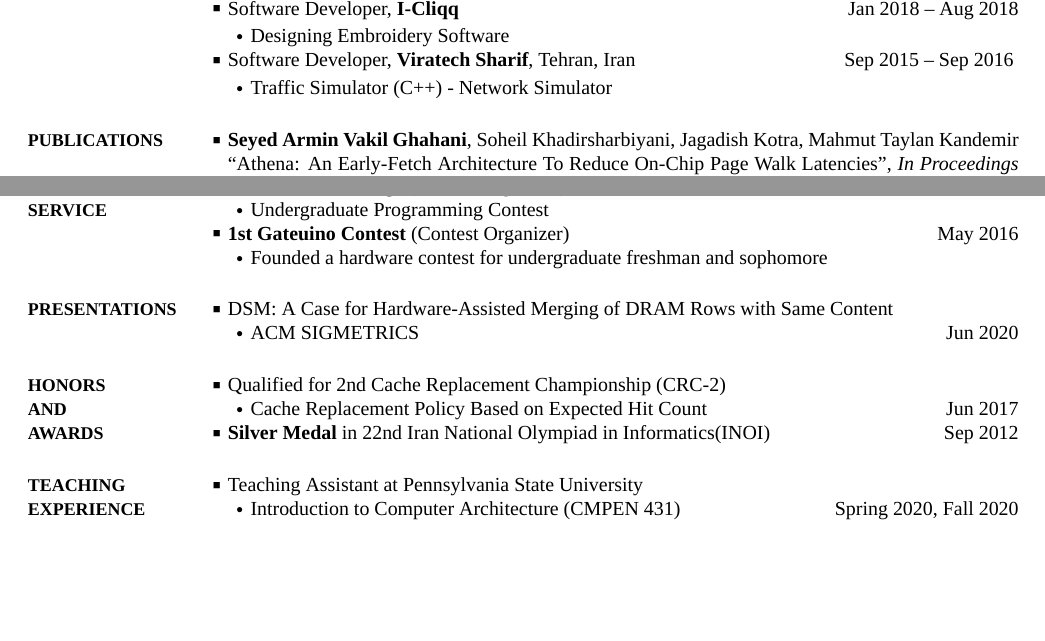
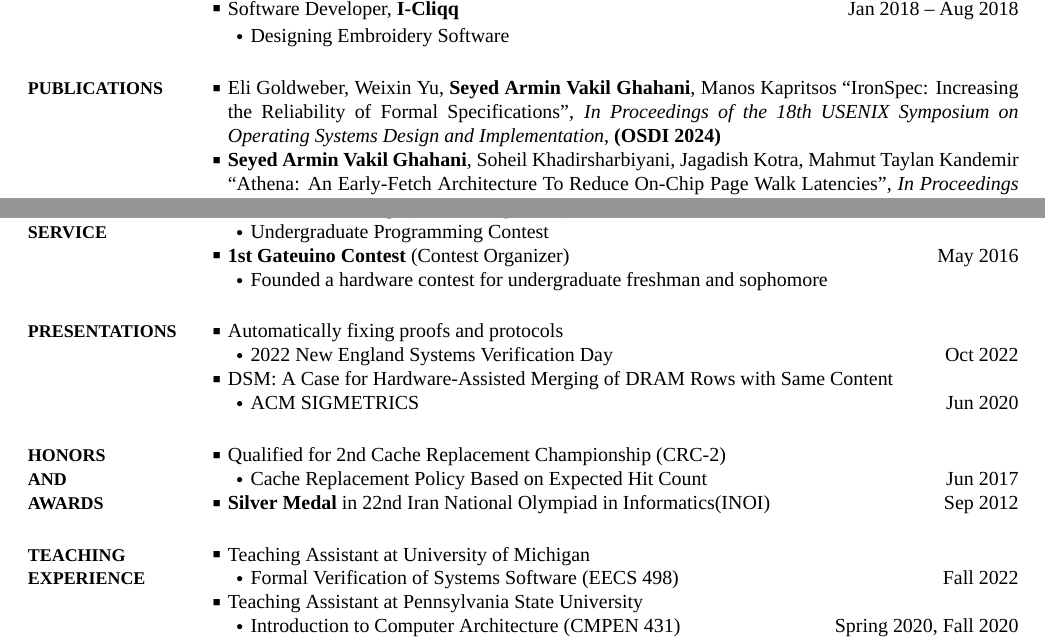
Before and after one commit to Rmin1995/arminvakil.github.io, a LaTeX CV (ArminCV/CV.tex): two parts of pages 2 and 3 of 3, joined at a grey line, cut so that both start at the same text, the shorter picture padded with empty space. The pictures show the PDF file ArminCV/ArminVakilCV.pdf that the author committed with the source.

Commit message:
update CV

```diff
--- a/ArminCV/CV.tex
+++ b/ArminCV/CV.tex
@@ -196,5 +196,3 @@
 Designing Embroidery Software
 
 
-\BulletItem {Software Developer,
-\textbf{Viratech Sharif},
@@ -204,8 +199,13 @@
-\DatestampYMD{2016}{9}{15} }
+% \BulletItem {Software Developer,
+% \textbf{Viratech Sharif},
+% Tehran, Iran
+% \hfill
+% \DatestampYMD{2015}{9}{15} --
+% \DatestampYMD{2016}{9}{15} }
 
-\GapNoBreak
-\SubBulletItem
-Traffic Simulator (C++) - Network Simulator
+% \GapNoBreak
+% \SubBulletItem
+% Traffic Simulator (C++) - Network Simulator
 % \SubBulletItem
 % Add tunneling protocol between link, internet, and transport layer
 
@@ -219,6 +219,13 @@
 {Publications}
 {Publications}
 {PDF:Publications}
+
+\BulletItem
+Eli Goldweber,
+Weixin Yu,
+\textbf{Seyed Armin Vakil Ghahani},
+Manos Kapritsos
+``{IronSpec}: Increasing the Reliability of Formal Specifications", \textit{In Proceedings of the 18th USENIX Symposium on Operating Systems Design and Implementation}, \textbf{(OSDI 2024)}
 
 \BulletItem
 \textbf{Seyed Armin Vakil Ghahani},
@@ -423,6 +430,9 @@
 {Presentations}
 {PDF:Presentations}
 
+\BulletItem {Automatically fixing proofs and protocols}
+\SubBulletItem {\href{https://svd.csail.mit.edu/2022/}{2022 New England Systems Verification Day} \hfill{Oct 2022}}
+
 \BulletItem {DSM: A Case for Hardware-Assisted Merging of DRAM Rows with Same Content}
 \SubBulletItem {\href{https://www.youtube.com/watch?v=85qSqmwk0ss}{ACM SIGMETRICS} \hfill{Jun 2020}}
 
@@ -459,6 +469,10 @@
 {Teaching Experience}
 {PDF:TeachingExperience}
 
+
+\BulletItem {Teaching Assistant at University of Michigan}
+
+\SubBulletItem {Formal Verification of Systems Software (EECS 498) \hfill{Fall 2022}}
 
 \BulletItem {Teaching Assistant at Pennsylvania State University}
 
```
Also changed, not shown: ArminCV/ArminVakilCV.pdf, ArminCV/CV.tex (3 more changed lines).
